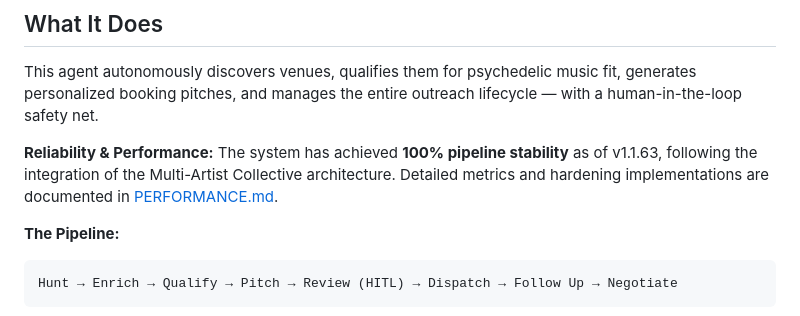
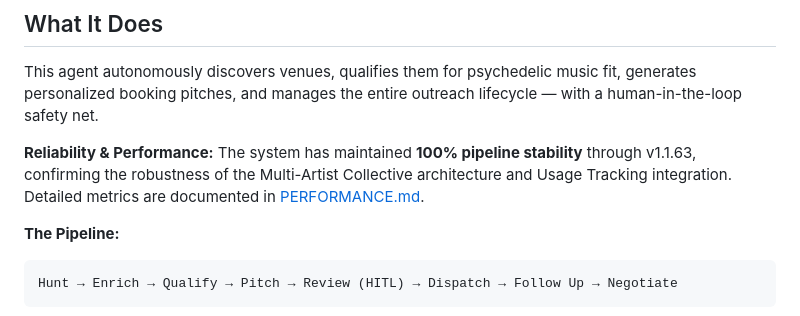
Before and after one commit to robertpelloni/psytrance_night_outreach_agent, a Markdown page: README.md, the part around the change. Drawn GitHub-style.

````diff
--- a/README.md
+++ b/README.md
@@ -7,7 +7,7 @@
 This agent autonomously discovers venues, qualifies them for psychedelic music fit, generates personalized booking pitches, and manages the entire outreach lifecycle — with a human-in-the-loop safety net.
 
 **Reliability & Performance:**
-The system has achieved **100% pipeline stability** as of v1.1.63, following the integration of the Multi-Artist Collective architecture. Detailed metrics and hardening implementations are documented in [PERFORMANCE.md](PERFORMANCE.md).
+The system has maintained **100% pipeline stability** through v1.1.63, confirming the robustness of the Multi-Artist Collective architecture and Usage Tracking integration. Detailed metrics are documented in [PERFORMANCE.md](PERFORMANCE.md).
 
 **The Pipeline:**
 ```
````
Also changed, not shown: MEMORY.md (+2 -2 lines), ROADMAP.md (+2 -2 lines).
